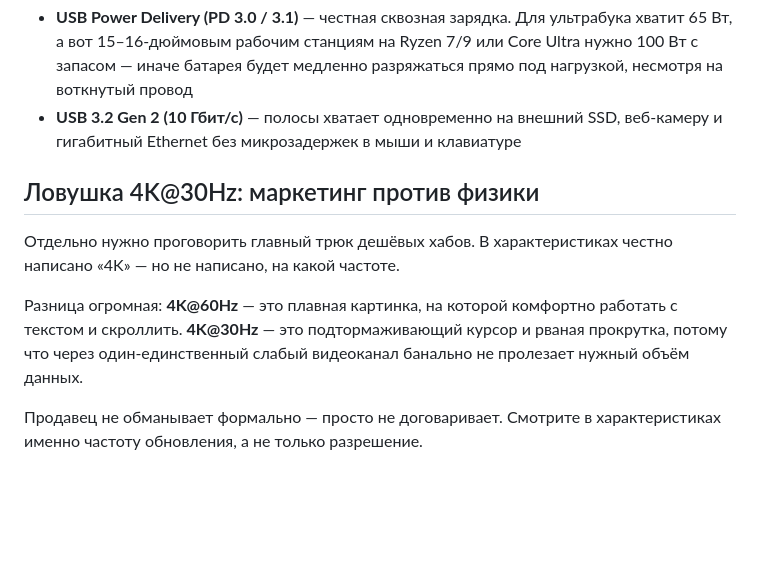
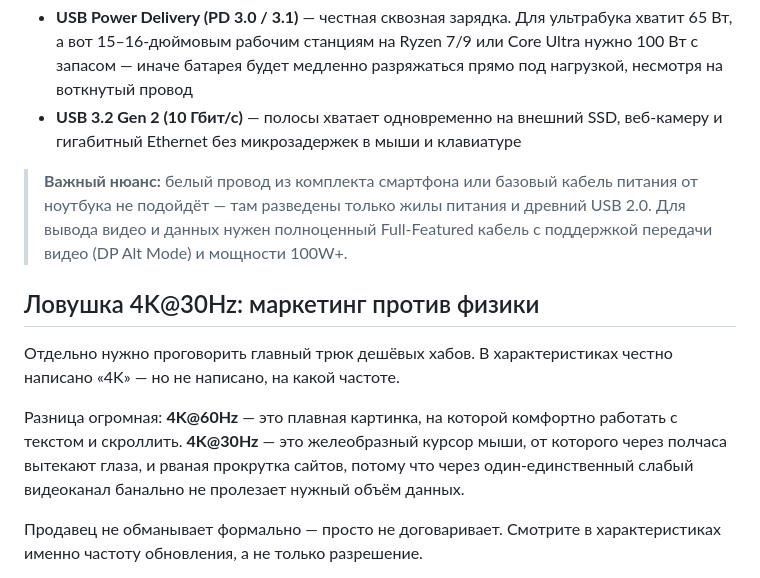
Before and after one commit to lebserval-art/lebserval-art.github.io, a Markdown page: content/dzen/02_type_c_dock_station.md, the part around the change. Rendered like a GitHub page; blank space fills up the shorter version.

Commit message:
Update 02_type_c_dock_station.md: refine cable warning and 30Hz description

```diff
--- a/content/dzen/02_type_c_dock_station.md
+++ b/content/dzen/02_type_c_dock_station.md
@@ -31,11 +31,13 @@
 - **USB Power Delivery (PD 3.0 / 3.1)** — честная сквозная зарядка. Для ультрабука хватит 65 Вт, а вот 15–16-дюймовым рабочим станциям на Ryzen 7/9 или Core Ultra нужно 100 Вт с запасом — иначе батарея будет медленно разряжаться прямо под нагрузкой, несмотря на воткнутый провод
 - **USB 3.2 Gen 2 (10 Гбит/с)** — полосы хватает одновременно на внешний SSD, веб-камеру и гигабитный Ethernet без микрозадержек в мыши и клавиатуре
 
+> **Важный нюанс:** белый провод из комплекта смартфона или базовый кабель питания от ноутбука не подойдёт — там разведены только жилы питания и древний USB 2.0. Для вывода видео и данных нужен полноценный Full-Featured кабель с поддержкой передачи видео (DP Alt Mode) и мощности 100W+.
+
 ## Ловушка 4K@30Hz: маркетинг против физики
 
 Отдельно нужно проговорить главный трюк дешёвых хабов. В характеристиках честно написано «4K» — но не написано, на какой частоте.
 
-Разница огромная: **4K@60Hz** — это плавная картинка, на которой комфортно работать с текстом и скроллить. **4K@30Hz** — это подтормаживающий курсор и рваная прокрутка, потому что через один-единственный слабый видеоканал банально не пролезает нужный объём данных.
+Разница огромная: **4K@60Hz** — это плавная картинка, на которой комфортно работать с текстом и скроллить. **4K@30Hz** — это желеобразный курсор мыши, от которого через полчаса вытекают глаза, и рваная прокрутка сайтов, потому что через один-единственный слабый видеоканал банально не пролезает нужный объём данных.
 
 Продавец не обманывает формально — просто не договаривает. Смотрите в характеристиках именно частоту обновления, а не только разрешение.
 
```
